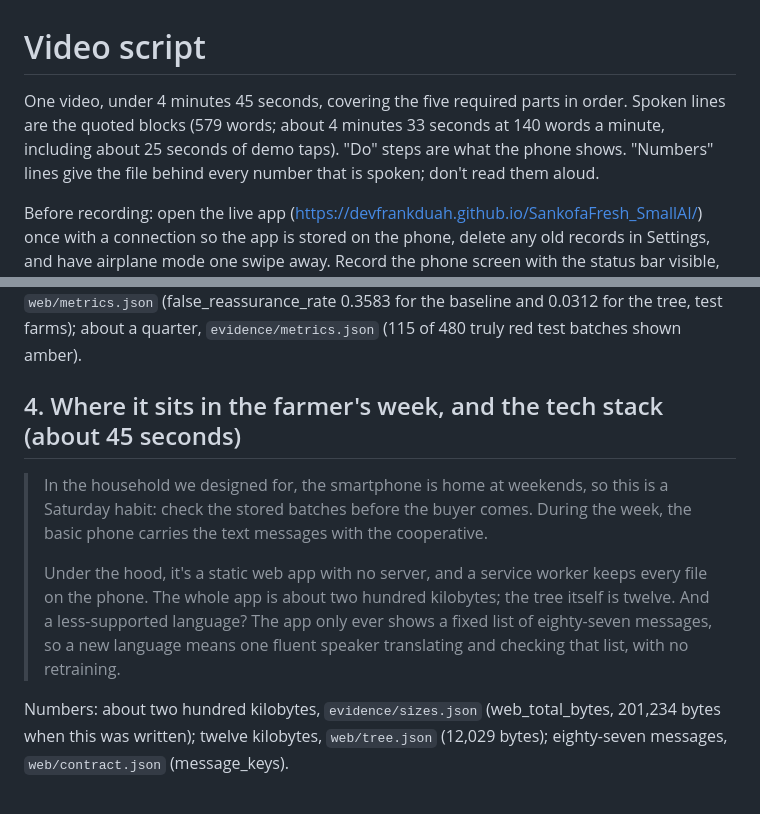
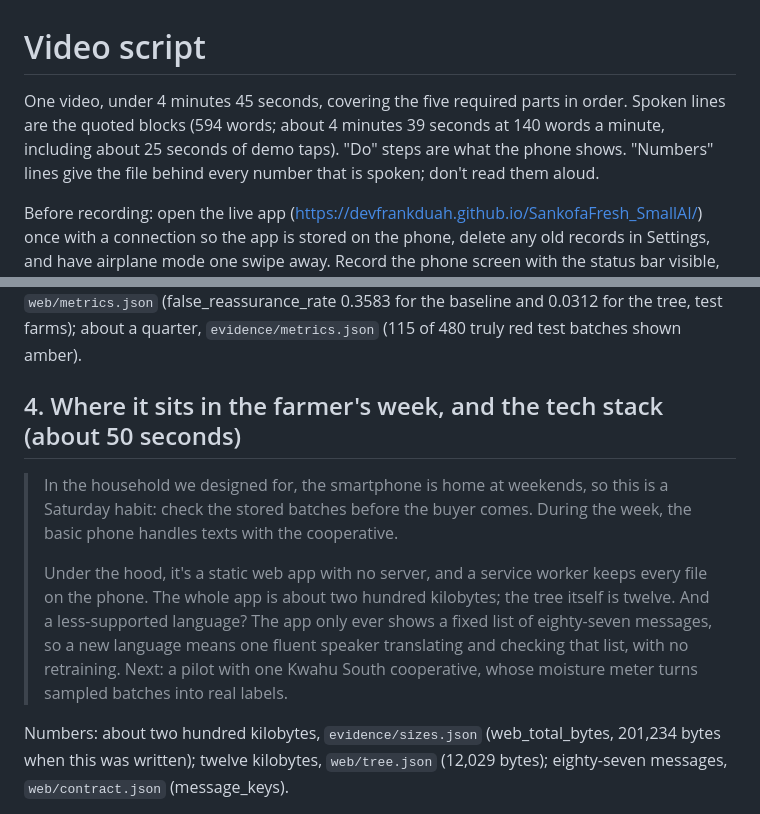
Before and after one commit to devfrankduah/SankofaFresh_SmallAI, a Markdown page: docs/video_script.md, 2 parts joined by grey strips. GitHub-like rendering.

```diff
--- a/docs/video_script.md
+++ b/docs/video_script.md
@@ -1,6 +1,6 @@
 # Video script
 
-One video, under 4 minutes 45 seconds, covering the five required parts in order. Spoken lines are the quoted blocks (579 words; about 4 minutes 33 seconds at 140 words a minute, including about 25 seconds of demo taps). "Do" steps are what the phone shows. "Numbers" lines give the file behind every number that is spoken; don't read them aloud.
+One video, under 4 minutes 45 seconds, covering the five required parts in order. Spoken lines are the quoted blocks (594 words; about 4 minutes 39 seconds at 140 words a minute, including about 25 seconds of demo taps). "Do" steps are what the phone shows. "Numbers" lines give the file behind every number that is spoken; don't read them aloud.
 
 Before recording: open the live app (https://devfrankduah.github.io/SankofaFresh_SmallAI/) once with a connection so the app is stored on the phone, delete any old records in Settings, and have airplane mode one swipe away. Record the phone screen with the status bar visible, so viewers can see airplane mode.
 
@@ -64,11 +64,11 @@ The quoted Twi is the reviewed `band_amber` and `action_redry` from `web/message
 
 Numbers: twelve days, twenty days, January, `evidence/demo_batches.json` (and `web/demo_batches.json`, the same inputs); thirty-six percent and three percent, `web/metrics.json` (false_reassurance_rate 0.3583 for the baseline and 0.0312 for the tree, test farms); about a quarter, `evidence/metrics.json` (115 of 480 truly red test batches shown amber).
 
-## 4. Where it sits in the farmer's week, and the tech stack (about 45 seconds)
+## 4. Where it sits in the farmer's week, and the tech stack (about 50 seconds)
 
-> In the household we designed for, the smartphone is home at weekends, so this is a Saturday habit: check the stored batches before the buyer comes. During the week, the basic phone carries the text messages with the cooperative.
+> In the household we designed for, the smartphone is home at weekends, so this is a Saturday habit: check the stored batches before the buyer comes. During the week, the basic phone handles texts with the cooperative.
 >
-> Under the hood, it's a static web app with no server, and a service worker keeps every file on the phone. The whole app is about two hundred kilobytes; the tree itself is twelve. And a less-supported language? The app only ever shows a fixed list of eighty-seven messages, so a new language means one fluent speaker translating and checking that list, with no retraining.
+> Under the hood, it's a static web app with no server, and a service worker keeps every file on the phone. The whole app is about two hundred kilobytes; the tree itself is twelve. And a less-supported language? The app only ever shows a fixed list of eighty-seven messages, so a new language means one fluent speaker translating and checking that list, with no retraining. Next: a pilot with one Kwahu South cooperative, whose moisture meter turns sampled batches into real labels.
 
 Numbers: about two hundred kilobytes, `evidence/sizes.json` (web_total_bytes, 201,234 bytes when this was written); twelve kilobytes, `web/tree.json` (12,029 bytes); eighty-seven messages, `web/contract.json` (message_keys).
 
```
Also changed, not shown: README.md (+12 -1 lines).
